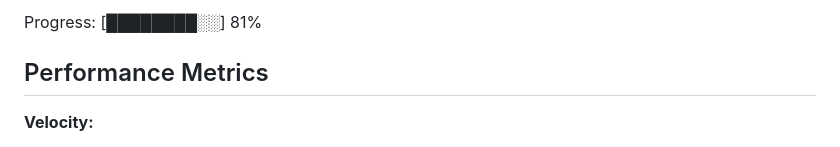
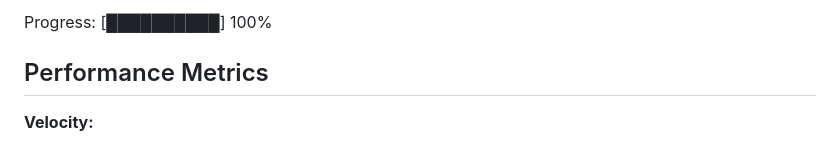
Before and after one commit to shreyanshjain7174/piko, a Markdown page: .planning/STATE.md, the part around one of its changes. Rendered like a GitHub page.

```diff
--- a/.planning/STATE.md
+++ b/.planning/STATE.md
@@ -34,5 +44,5 @@ Last activity: 2026-08-29
 
-Progress: [████████░░] 81%
+Progress: [██████████] 100%
 
 ## Performance Metrics
 
```
Also changed, not shown: other parts of .planning/STATE.md (+22 -12 lines), .planning/ROADMAP.md (+2 -2 lines).
